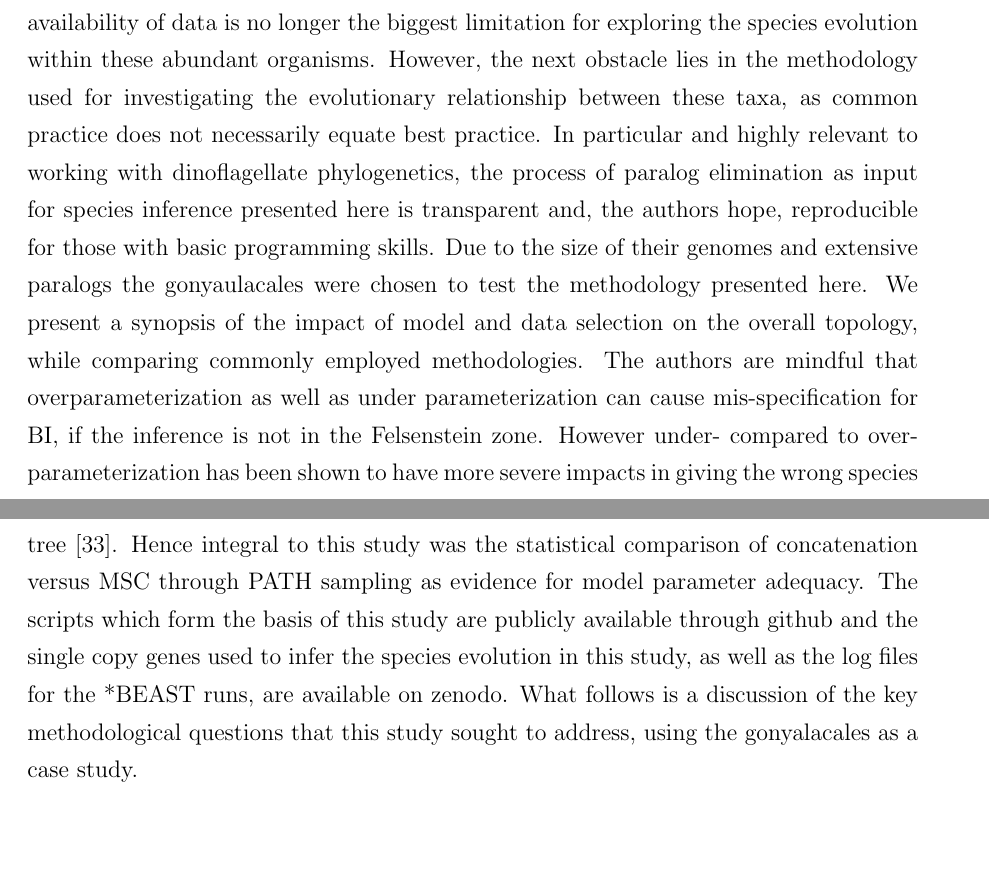
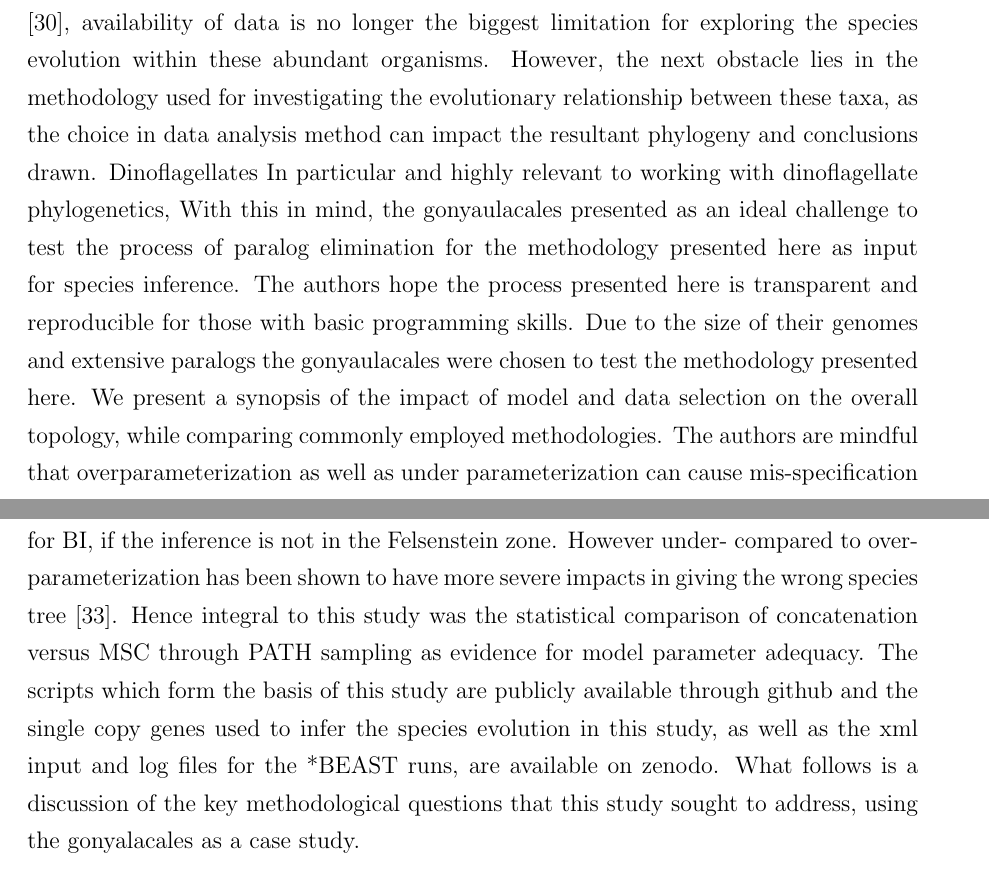
Before and after one commit to bubblegirl/gonya-manuscript, a LaTeX document (gonya_manuscript.tex): two parts of pages 17 and 18 of 37, joined at a grey line, cut so that both start at the same text. Compiled offline with pdfLaTeX.

Commit message:
eyeballs2

```diff
--- a/gonya_manuscript.tex
+++ b/gonya_manuscript.tex
@@ -324,10 +324,12 @@ Other deeper nodes were well or fully supported.
 \newpage
 \section{Discussion}
 With publicly available data sets such as the MMETSP project for marine microbes \cite{keeling2014marine}, availability of data is no longer the biggest limitation for exploring the species evolution within these abundant organisms.
-%AD: rather than suggesting a value judgment ("best") perhaps just point out that choices in data analysis can impact conclusions that are drawn
-However, the next obstacle lies in the methodology used for investigating the evolutionary relationship between these taxa, as common practice does not necessarily equate best practice.
+However, the next obstacle lies in the methodology used for investigating the evolutionary relationship between these taxa, as the choice in data analysis method can impact the resultant phylogeny and conclusions drawn.
 %AD: can you say *why* this is highly relevant for the dinos? perhaps some stats on gene family sizes & paralog counts being larger than in other clades? or a paper to cite?
-In particular and highly relevant to working with dinoflagellate phylogenetics, the process of paralog elimination as input for species inference presented here is transparent and, the authors hope, reproducible for those with basic programming skills.
+Dinoflagellates
+In particular and highly relevant to working with dinoflagellate phylogenetics,
+With this in mind, the gonyaulacales presented as an ideal challenge to test the process of paralog elimination for the methodology presented here as input for species inference.
+The authors hope the process presented here is transparent and reproducible for those with basic programming skills.
 Due to the size of their genomes and extensive paralogs the gonyaulacales were chosen to test the methodology presented here.
 We present a synopsis of the impact of model and data selection on the overall topology, while comparing commonly employed methodologies.
 %AD: the following statement seems out of place. maybe you need to start a new paragraph about the problem of model misspecification? let's remember the well known words of George Box...all models are wrong
@@ -335,8 +337,7 @@ The authors are mindful that overparameterization as well as under parameterizat
 However under- compared to over-parameterization has been shown to have  more severe impacts in giving the wrong species tree \cite{lemmon2004importance}.
 %AD: path. does path sampling address model adequacy? i'm doubtful.
 Hence integral to this study was the statistical comparison of concatenation versus MSC through PATH sampling as evidence for model parameter adequacy.
-%AD: maybe put your beast xml files into zenodo as well?
-The scripts which form the basis of this study are publicly available through github and the single copy genes used to infer the species evolution in this study, as well as the log files for the *BEAST runs, are available on zenodo.
+The scripts which form the basis of this study are publicly available through github and the single copy genes used to infer the species evolution in this study, as well as the xml input and log files for the *BEAST runs, are available on zenodo.
 What follows is a discussion of the key methodological questions that this study sought to address, using the gonyalacales as a case study.
 %TODO refs, not sure if neede but were sent by Shauna:
 % Disagreements in deeper branches in insect phylogenomic study which compared models - but used concat \cite{boussau2014strepsiptera}
```
Also changed, not shown: gonya_manuscript.tex (4 more changed lines).
